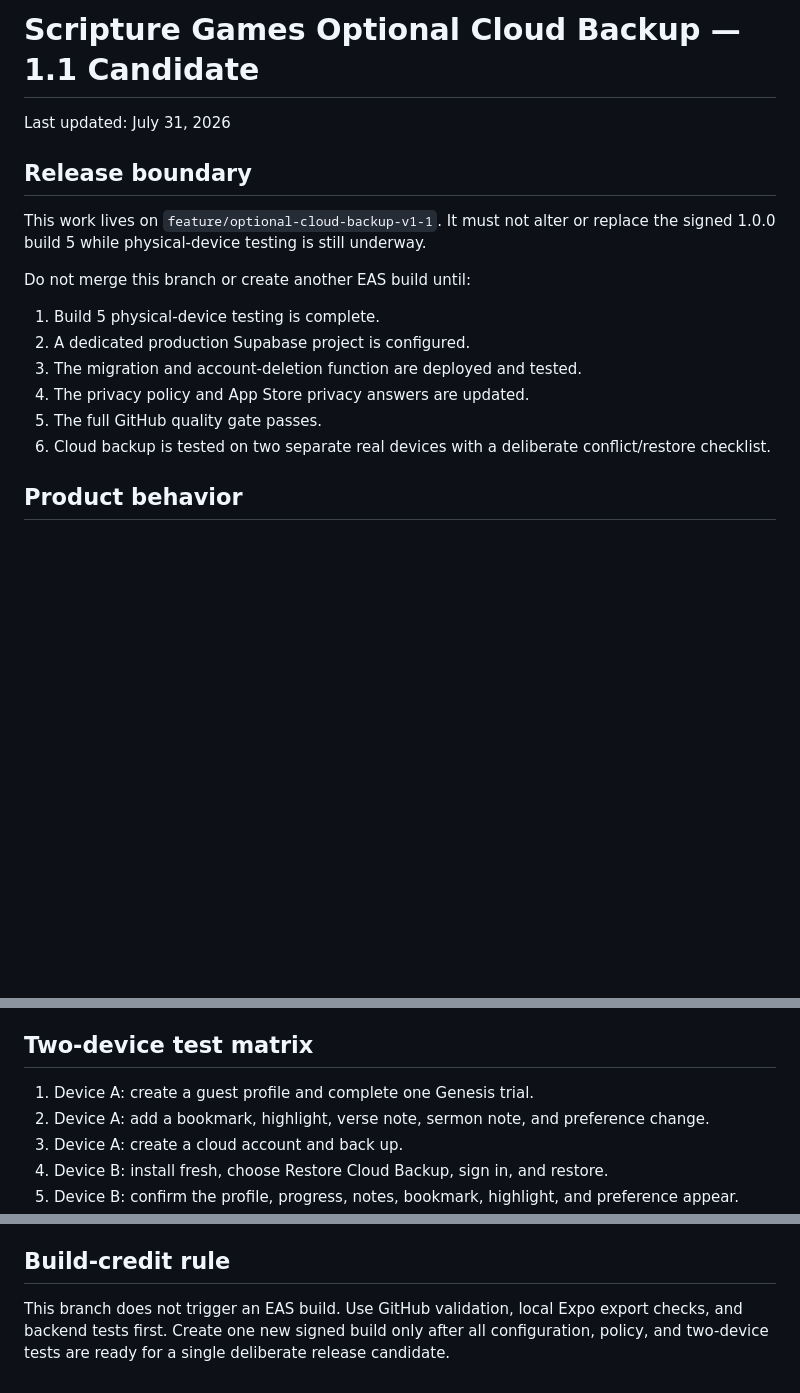
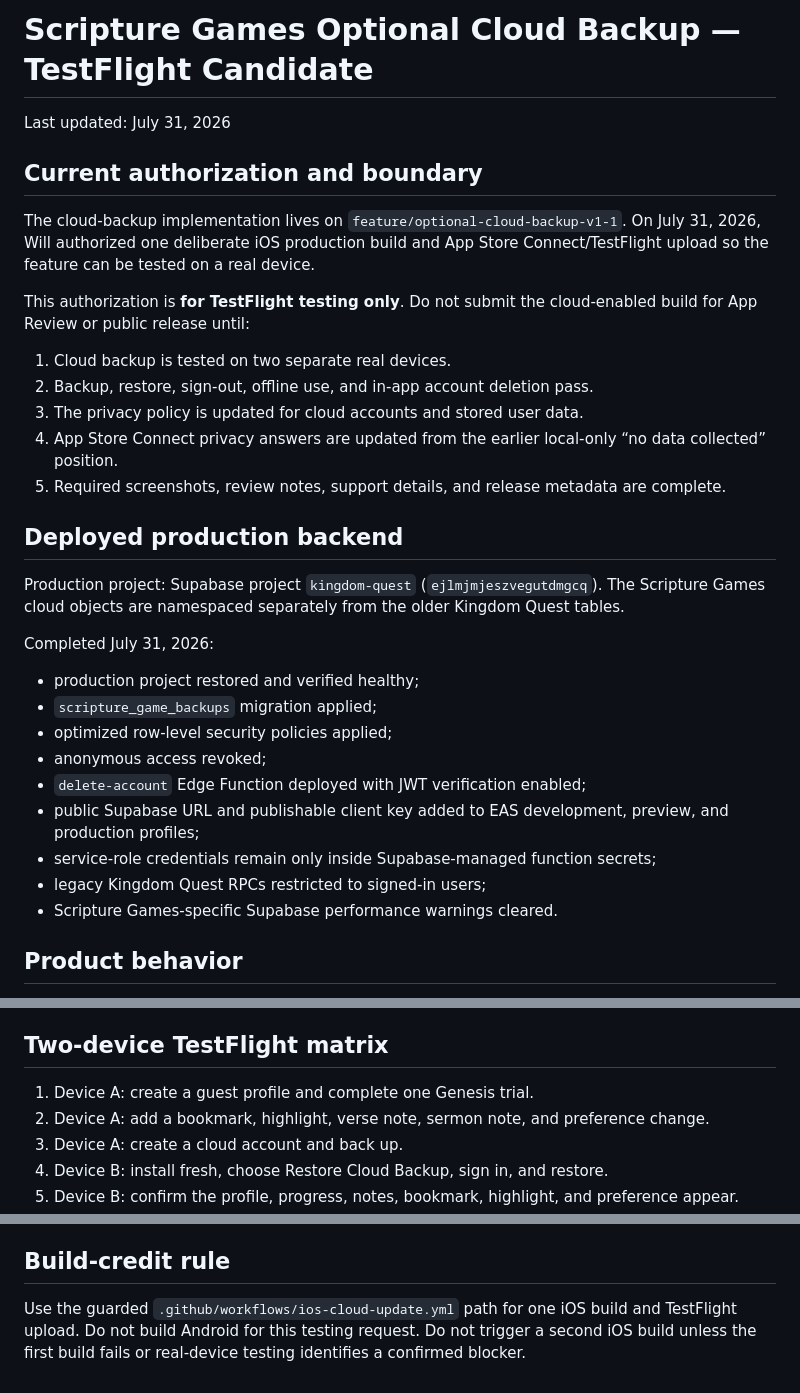
Before and after one commit to wscott2k26/ScriptureGames, a Markdown page: CLOUD_BACKUP_1.1_READINESS.md, 3 parts joined by grey strips. Rendered like a GitHub page; blank space fills up the shorter version.

Commit message:
Record cloud backend deployment and TestFlight-only authorization

```diff
--- a/CLOUD_BACKUP_1.1_READINESS.md
+++ b/CLOUD_BACKUP_1.1_READINESS.md
@@ -1,19 +1,34 @@
-# Scripture Games Optional Cloud Backup — 1.1 Candidate
+# Scripture Games Optional Cloud Backup — TestFlight Candidate
 
 Last updated: July 31, 2026
 
-## Release boundary
+## Current authorization and boundary
 
-This work lives on `feature/optional-cloud-backup-v1-1`. It must not alter or replace the signed 1.0.0 build 5 while physical-device testing is still underway.
+The cloud-backup implementation lives on `feature/optional-cloud-backup-v1-1`. On July 31, 2026, Will authorized one deliberate iOS production build and App Store Connect/TestFlight upload so the feature can be tested on a real device.
 
-Do not merge this branch or create another EAS build until:
+This authorization is **for TestFlight testing only**. Do not submit the cloud-enabled build for App Review or public release until:
 
-1. Build 5 physical-device testing is complete.
-2. A dedicated production Supabase project is configured.
-3. The migration and account-deletion function are deployed and tested.
-4. The privacy policy and App Store privacy answers are updated.
-5. The full GitHub quality gate passes.
-6. Cloud backup is tested on two separate real devices with a deliberate conflict/restore checklist.
+1. Cloud backup is tested on two separate real devices.
+2. Backup, restore, sign-out, offline use, and in-app account deletion pass.
+3. The privacy policy is updated for cloud accounts and stored user data.
+4. App Store Connect privacy answers are updated from the earlier local-only “no data collected” position.
+5. Required screenshots, review notes, support details, and release metadata are complete.
+
+## Deployed production backend
+
+Production project: Supabase project `kingdom-quest` (`ejlmjmjeszvegutdmgcq`). The Scripture Games cloud objects are namespaced separately from the older Kingdom Quest tables.
+
+Completed July 31, 2026:
+
+- production project restored and verified healthy;
+- `scripture_game_backups` migration applied;
+- optimized row-level security policies applied;
+- anonymous access revoked;
+- `delete-account` Edge Function deployed with JWT verification enabled;
+- public Supabase URL and publishable client key added to EAS development, preview, and production profiles;
+- service-role credentials remain only inside Supabase-managed function secrets;
+- legacy Kingdom Quest RPCs restricted to signed-in users;
+- Scripture Games-specific Supabase performance warnings cleared.
 
 ## Product behavior
 
@@ -76,7 +79,7 @@ The app still contains no advertising SDK and no advertising tracking. Do not co
 - Account deletion is available inside Cloud Backup.
 - Deleting a cloud account removes the remote account and backup; deleting local device data remains a separate clearly labeled action in Settings.
 
-## Two-device test matrix
+## Two-device TestFlight matrix
 
 1. Device A: create a guest profile and complete one Genesis trial.
 2. Device A: add a bookmark, highlight, verse note, sermon note, and preference change.
@@ -93,4 +96,4 @@ The app still contains no advertising SDK and no advertising tracking. Do not co
 
 ## Build-credit rule
 
-This branch does not trigger an EAS build. Use GitHub validation, local Expo export checks, and backend tests first. Create one new signed build only after all configuration, policy, and two-device tests are ready for a single deliberate release candidate.
+Use the guarded `.github/workflows/ios-cloud-update.yml` path for one iOS build and TestFlight upload. Do not build Android for this testing request. Do not trigger a second iOS build unless the first build fails or real-device testing identifies a confirmed blocker.
```
Also changed, not shown: other parts of CLOUD_BACKUP_1.1_READINESS.md (+4 -16 lines).
